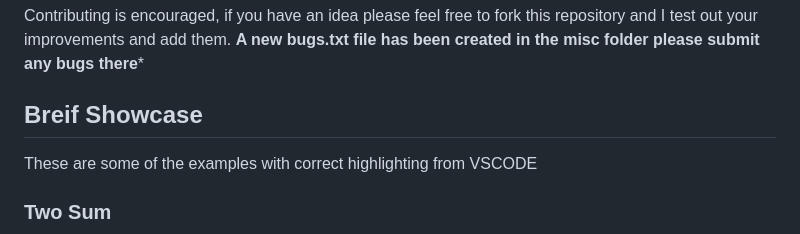
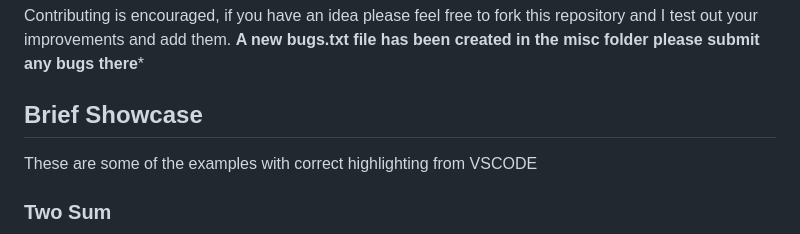
Before and after one commit to WithoutTheDot/Polaris, a Markdown page: README.md, the part around the change. Drawn GitHub-style.

Commit message:
spelling

```diff
--- a/README.md
+++ b/README.md
@@ -73,7 +73,7 @@ Contributing is encouraged, if you have an idea please feel free to fork this re
 **A new bugs.txt file has been created in the misc folder please submit any bugs there***
 
 
-## Breif Showcase
+## Brief Showcase
 These are some of the examples with correct highlighting from VSCODE
 
 ### Two Sum
```
